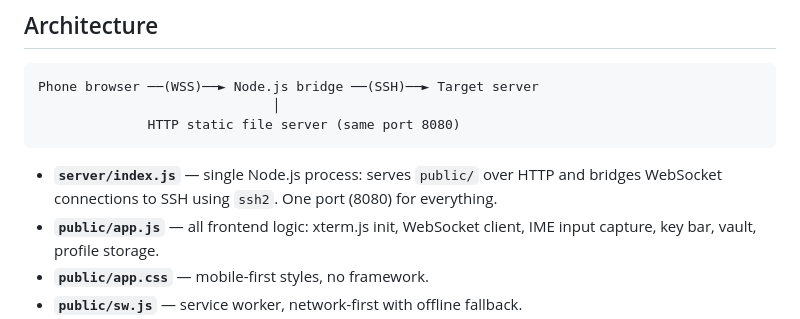
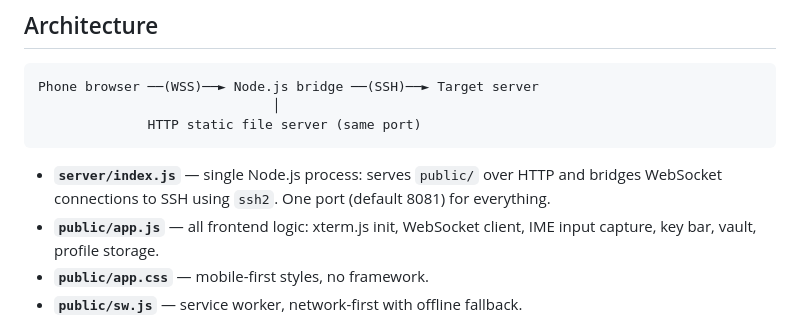
Before and after one commit to matthewfrazier/mobissh, a Markdown page: README.md, the part around one of its changes. GitHub-like rendering.

````diff
--- a/README.md
+++ b/README.md
@@ -39,10 +39,10 @@ Android and iOS soft keyboards were designed for messaging apps. When you type i
 ```
 Phone browser ──(WSS)──► Node.js bridge ──(SSH)──► Target server
                               │
-              HTTP static file server (same port 8080)
+              HTTP static file server (same port)
 ```
 
-- **`server/index.js`** — single Node.js process: serves `public/` over HTTP and bridges WebSocket connections to SSH using `ssh2`. One port (8080) for everything.
+- **`server/index.js`** — single Node.js process: serves `public/` over HTTP and bridges WebSocket connections to SSH using `ssh2`. One port (default 8081) for everything.
 - **`public/app.js`** — all frontend logic: xterm.js init, WebSocket client, IME input capture, key bar, vault, profile storage.
 - **`public/app.css`** — mobile-first styles, no framework.
 - **`public/sw.js`** — service worker, network-first with offline fallback.
````
Also changed, not shown: other parts of README.md (+56 -28 lines).
